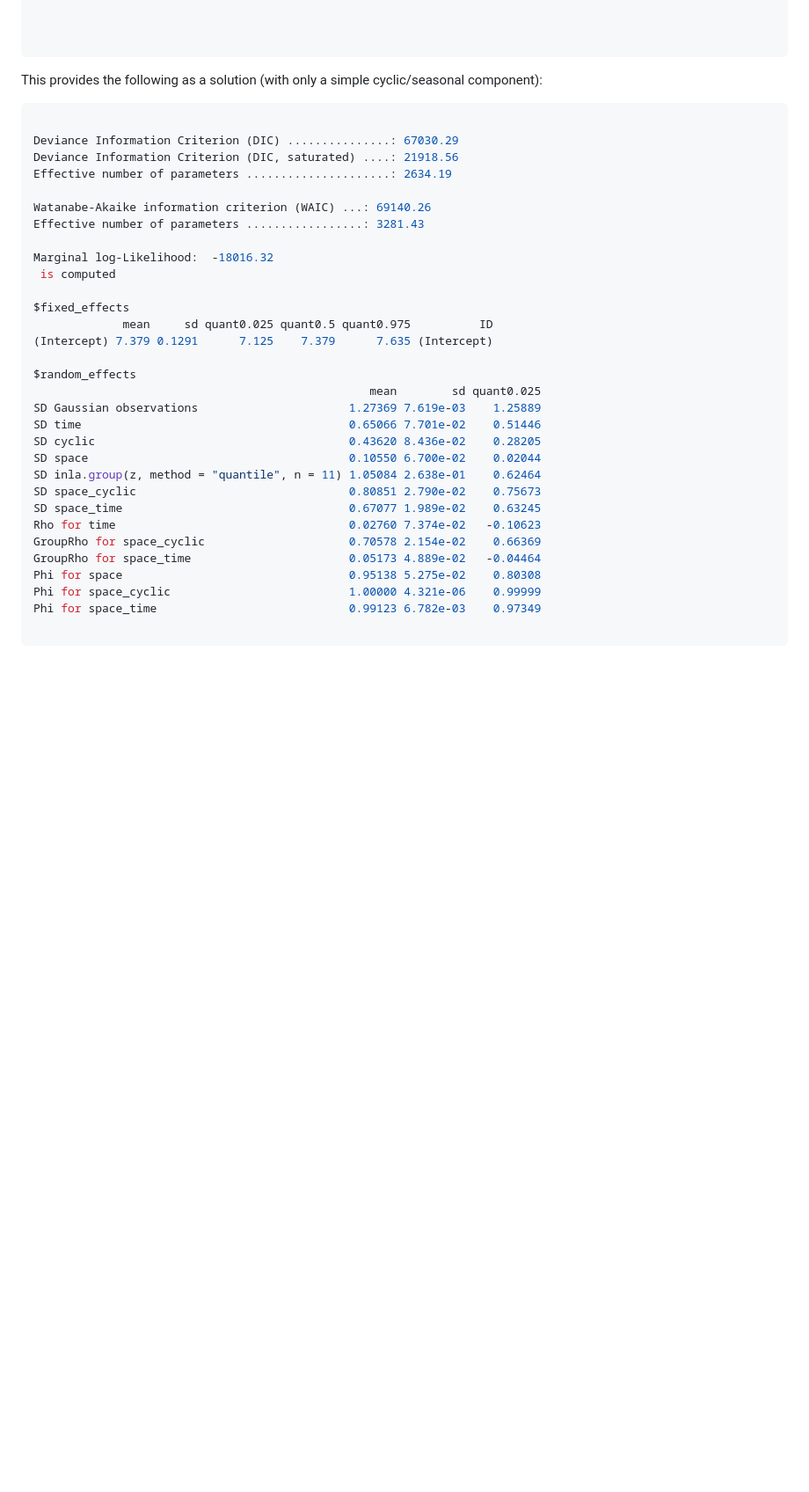
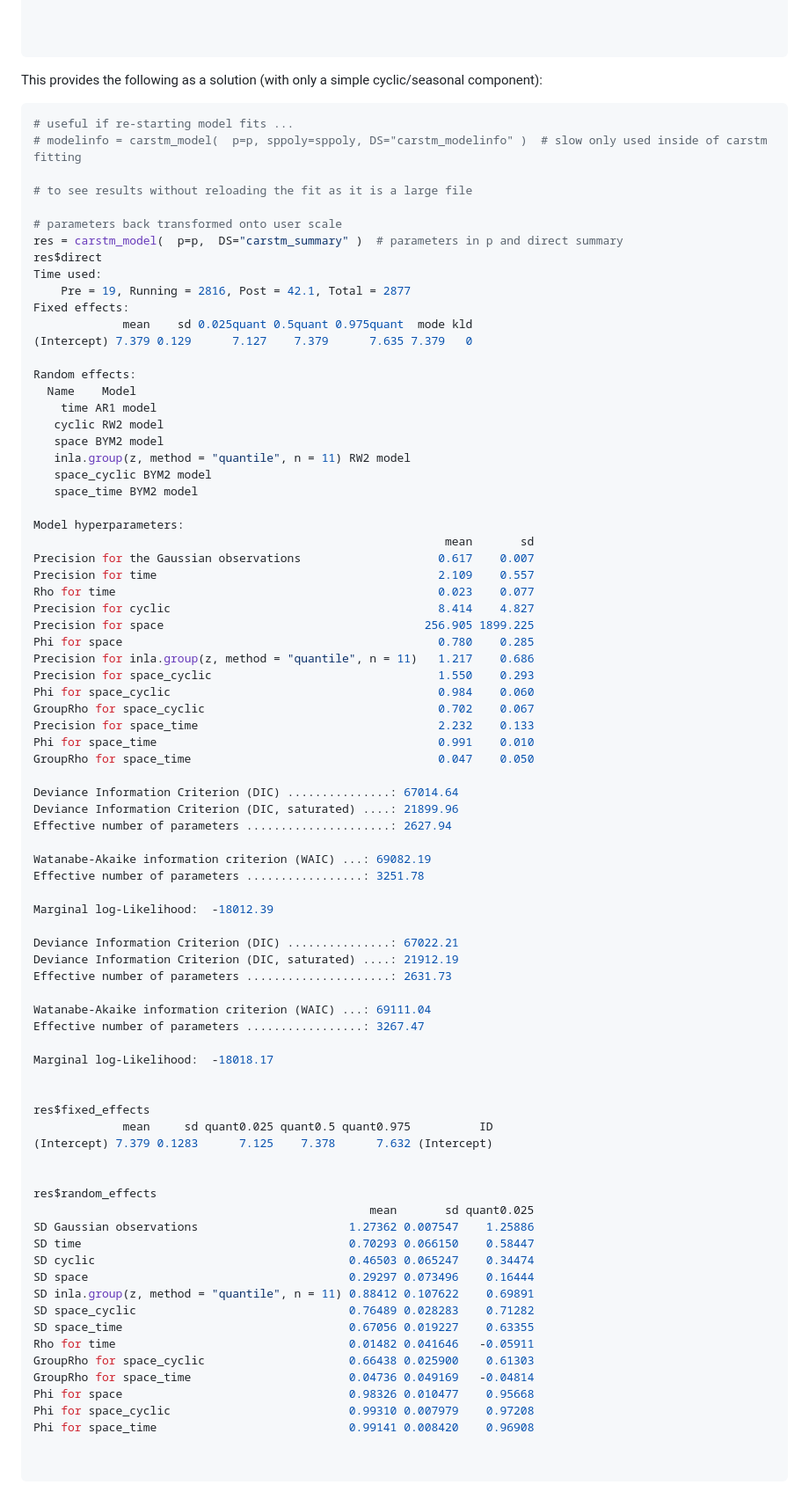
Before and after one commit to jae0/carstm, a Markdown page: inst/scripts/example_temperature_carstm.md, the part around the change printed below. Shown: that part at 88% size. GitHub-like rendering; blank space fills up the shorter version.

````diff
--- a/inst/scripts/example_temperature_carstm.md
+++ b/inst/scripts/example_temperature_carstm.md
@@ -360,36 +370,85 @@ Total: 56.61 mins
 This provides the following as a solution (with only a simple cyclic/seasonal component):
 
 ```r
+# useful if re-starting model fits ...
+# modelinfo = carstm_model(  p=p, sppoly=sppoly, DS="carstm_modelinfo" )  # slow only used inside of carstm fitting
 
-Deviance Information Criterion (DIC) ...............: 67030.29
-Deviance Information Criterion (DIC, saturated) ....: 21918.56
-Effective number of parameters .....................: 2634.19
+# to see results without reloading the fit as it is a large file
 
-Watanabe-Akaike information criterion (WAIC) ...: 69140.26
-Effective number of parameters .................: 3281.43
+# parameters back transformed onto user scale
+res = carstm_model(  p=p,  DS="carstm_summary" )  # parameters in p and direct summary
+res$direct
+Time used:
+    Pre = 19, Running = 2816, Post = 42.1, Total = 2877
+Fixed effects:
+             mean    sd 0.025quant 0.5quant 0.975quant  mode kld
+(Intercept) 7.379 0.129      7.127    7.379      7.635 7.379   0
 
-Marginal log-Likelihood:  -18016.32
- is computed
+Random effects:
+  Name	  Model
+    time AR1 model
+   cyclic RW2 model
+   space BYM2 model
+   inla.group(z, method = "quantile", n = 11) RW2 model
+   space_cyclic BYM2 model
+   space_time BYM2 model
 
-$fixed_effects
+Model hyperparameters:
+                                                            mean       sd
+Precision for the Gaussian observations                    0.617    0.007
+Precision for time                                         2.109    0.557
+Rho for time                                               0.023    0.077
+Precision for cyclic                                       8.414    4.827
+Precision for space                                      256.905 1899.225
+Phi for space                                              0.780    0.285
+Precision for inla.group(z, method = "quantile", n = 11)   1.217    0.686
+Precision for space_cyclic                                 1.550    0.293
+Phi for space_cyclic                                       0.984    0.060
+GroupRho for space_cyclic                                  0.702    0.067
+Precision for space_time                                   2.232    0.133
+Phi for space_time                                         0.991    0.010
+GroupRho for space_time                                    0.047    0.050
+
+Deviance Information Criterion (DIC) ...............: 67014.64
+Deviance Information Criterion (DIC, saturated) ....: 21899.96
+Effective number of parameters .....................: 2627.94
+
+Watanabe-Akaike information criterion (WAIC) ...: 69082.19
+Effective number of parameters .................: 3251.78
+
+Marginal log-Likelihood:  -18012.39
+
+Deviance Information Criterion (DIC) ...............: 67022.21
+Deviance Information Criterion (DIC, saturated) ....: 21912.19
+Effective number of parameters .....................: 2631.73
+
+Watanabe-Akaike information criterion (WAIC) ...: 69111.04
+Effective number of parameters .................: 3267.47
+
+Marginal log-Likelihood:  -18018.17
+
+
+res$fixed_effects
              mean     sd quant0.025 quant0.5 quant0.975          ID
-(Intercept) 7.379 0.1291      7.125    7.379      7.635 (Intercept)
+(Intercept) 7.379 0.1283      7.125    7.378      7.632 (Intercept)
 
-$random_effects
-                                                 mean        sd quant0.025
-SD Gaussian observations                      1.27369 7.619e-03    1.25889
-SD time                                       0.65066 7.701e-02    0.51446
-SD cyclic                                     0.43620 8.436e-02    0.28205
-SD space                                      0.10550 6.700e-02    0.02044
-SD inla.group(z, method = "quantile", n = 11) 1.05084 2.638e-01    0.62464
-SD space_cyclic                               0.80851 2.790e-02    0.75673
-SD space_time                                 0.67077 1.989e-02    0.63245
-Rho for time                                  0.02760 7.374e-02   -0.10623
-GroupRho for space_cyclic                     0.70578 2.154e-02    0.66369
-GroupRho for space_time                       0.05173 4.889e-02   -0.04464
-Phi for space                                 0.95138 5.275e-02    0.80308
-Phi for space_cyclic                          1.00000 4.321e-06    0.99999
-Phi for space_time                            0.99123 6.782e-03    0.97349
+
+res$random_effects
+                                                 mean       sd quant0.025
+SD Gaussian observations                      1.27362 0.007547    1.25886
+SD time                                       0.70293 0.066150    0.58447
+SD cyclic                                     0.46503 0.065247    0.34474
+SD space                                      0.29297 0.073496    0.16444
+SD inla.group(z, method = "quantile", n = 11) 0.88412 0.107622    0.69891
+SD space_cyclic                               0.76489 0.028283    0.71282
+SD space_time                                 0.67056 0.019227    0.63355
+Rho for time                                  0.01482 0.041646   -0.05911
+GroupRho for space_cyclic                     0.66438 0.025900    0.61303
+GroupRho for space_time                       0.04736 0.049169   -0.04814
+Phi for space                                 0.98326 0.010477    0.95668
+Phi for space_cyclic                          0.99310 0.007979    0.97208
+Phi for space_time                            0.99141 0.008420    0.96908
+
 
 ```
 
````
Also changed, not shown: other parts of inst/scripts/example_temperature_carstm.md (+45 -22 lines).
